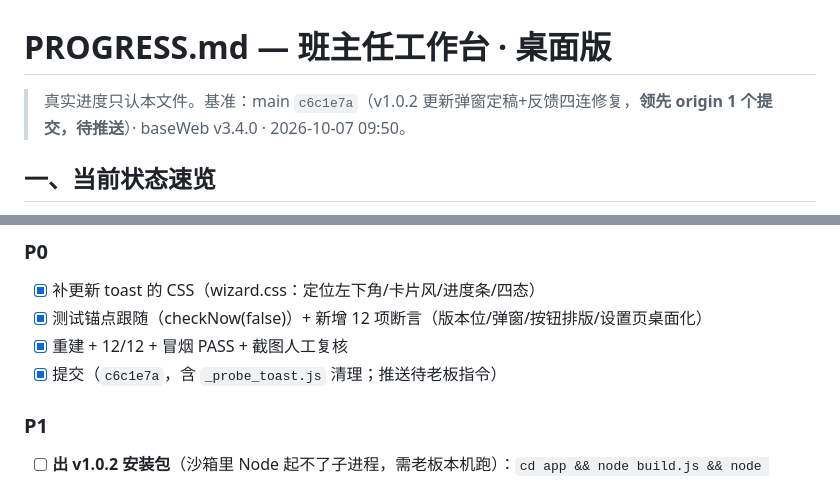
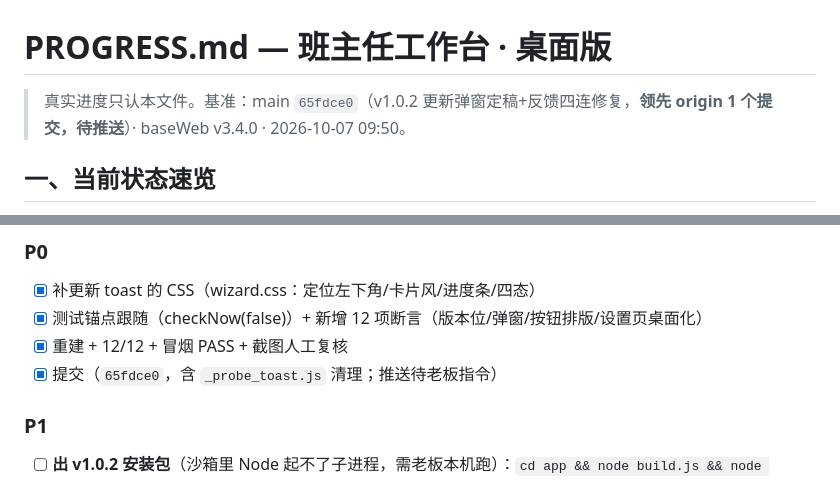
Before and after one commit to cheeeom/class-manager-desktop, a Markdown page: PROGRESS.md, 2 parts joined by grey strips. GitHub-like rendering.

Commit message:
PROGRESS 基准 hash 修正为 65fdce0（amend 漂移；引用上一个提交，不写自身避免自指循环）

```diff
--- a/PROGRESS.md
+++ b/PROGRESS.md
@@ -1,6 +1,6 @@
 # PROGRESS.md — 班主任工作台 · 桌面版
 
-> 真实进度只认本文件。基准：main `c6c1e7a`（v1.0.2 更新弹窗定稿+反馈四连修复，**领先 origin 1 个提交，待推送**）· baseWeb v3.4.0 · 2026-10-07 09:50。
+> 真实进度只认本文件。基准：main `65fdce0`（v1.0.2 更新弹窗定稿+反馈四连修复，**领先 origin 1 个提交，待推送**）· baseWeb v3.4.0 · 2026-10-07 09:50。
 
 ## 一、当前状态速览
 
@@ -15,7 +15,7 @@
 - [x] 补更新 toast 的 CSS（wizard.css：定位左下角/卡片风/进度条/四态）
 - [x] 测试锚点跟随（checkNow(false)）+ 新增 12 项断言（版本位/弹窗/按钮排版/设置页桌面化）
 - [x] 重建 + 12/12 + 冒烟 PASS + 截图人工复核
-- [x] 提交（`c6c1e7a`，含 `_probe_toast.js` 清理；推送待老板指令）
+- [x] 提交（`65fdce0`，含 `_probe_toast.js` 清理；推送待老板指令）
 
 ### P1
 - [ ] **出 v1.0.2 安装包**（沙箱里 Node 起不了子进程，需老板本机跑）：`cd app && node build.js && node _v_desktop_test.js && python _npmrc_proxy_toggle.py off && node _build_retry.js && python _npmrc_proxy_toggle.py on`
```
